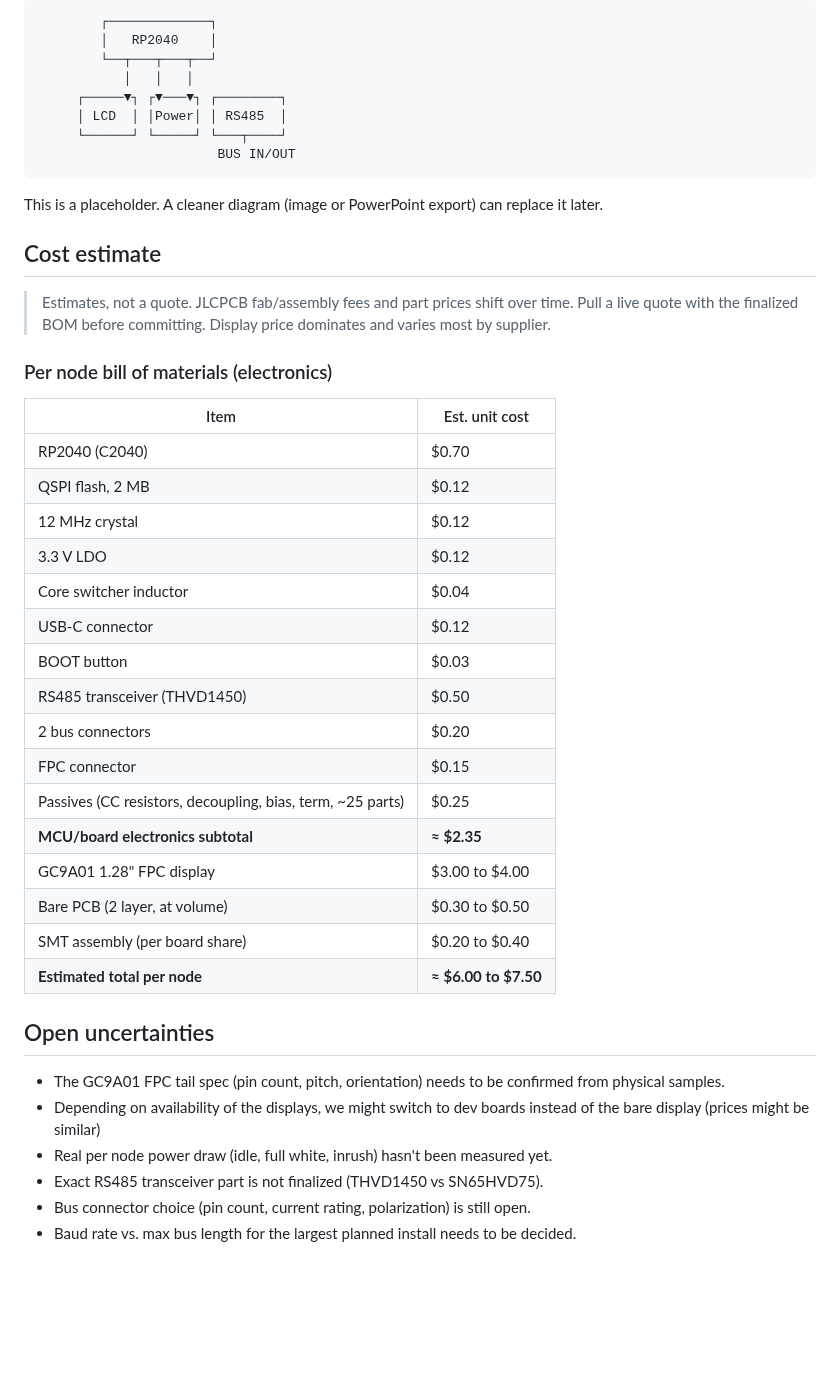
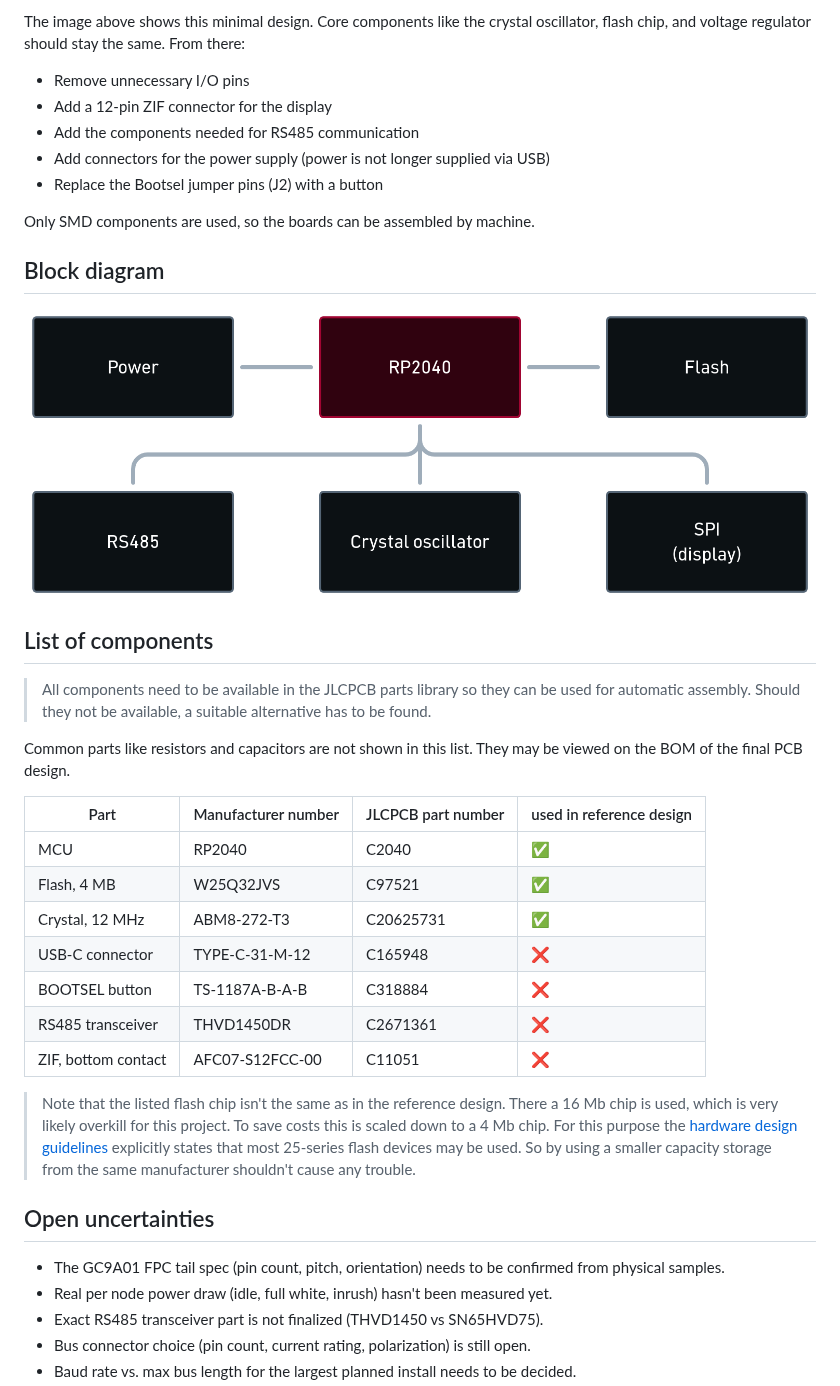
Before and after one commit to marino222/digital-clock72, a Markdown page: Node_PCB/README.md, the part around one of its changes. GitHub-like rendering; pictures changed too: docs/images/pcb_block_diagram.png (added); blank space fills up the shorter version.

Commit message:
Add new documentation and resources for Node PCB project
- Added BOM spreadsheet for Node PCB design.
- Included datasheet for GC9A01A display driver.
- Added RP2040 design example schematic.
- Included PCB block diagram image.
- Added minimal design example image for RP2040.

````diff
--- a/Node_PCB/README.md
+++ b/Node_PCB/README.md
@@ -25,47 +20,40 @@ Board layout will follow Raspberry Pi's RP2040 [hardware design guidelines](/doc
 
-```
-        ┌─────────────┐
-        │   RP2040    │
-        └──┬───┬───┬──┘
-           │   │   │
-     ┌─────▼┐ ┌▼───▼┐ ┌────────┐
-     │ LCD  │ │Power│ │ RS485  │
-     └──────┘ └─────┘ └───┬────┘
-                       BUS IN/OUT
-```
+The image above shows this minimal design. Core components like the crystal oscillator, flash chip, and voltage regulator should stay the same. From there:
 
-This is a placeholder. A cleaner diagram (image or PowerPoint export) can replace it later.
+- Remove unnecessary I/O pins
+- Add a 12-pin ZIF connector for the display
+- Add the components needed for RS485 communication
+- Add connectors for the power supply (power is not longer supplied via USB)
+- Replace the Bootsel jumper pins (J2) with a button
 
-## Cost estimate
+Only SMD components are used, so the boards can be assembled by machine.
 
-> Estimates, not a quote. JLCPCB fab/assembly fees and part prices shift over time. Pull a live quote with the finalized BOM before committing. Display price dominates and varies most by supplier.
 
-### Per node bill of materials (electronics)
+## Block diagram
 
-| Item | Est. unit cost |
-|---|---|
-| RP2040 (C2040) | $0.70 |
-| QSPI flash, 2 MB | $0.12 |
-| 12 MHz crystal | $0.12 |
-| 3.3 V LDO | $0.12 |
-| Core switcher inductor | $0.04 |
-| USB-C connector | $0.12 |
-| BOOT button | $0.03 |
-| RS485 transceiver (THVD1450) | $0.50 |
-| 2 bus connectors | $0.20 |
-| FPC connector | $0.15 |
-| Passives (CC resistors, decoupling, bias, term, ~25 parts) | $0.25 |
-| **MCU/board electronics subtotal** | **≈ $2.35** |
-| GC9A01 1.28" FPC display | $3.00 to $4.00 |
-| Bare PCB (2 layer, at volume) | $0.30 to $0.50 |
-| SMT assembly (per board share) | $0.20 to $0.40 |
-| **Estimated total per node** | **≈ $6.00 to $7.50** |
+![Block diagram of PCB components](/docs/images/pcb_block_diagram.png)
 
+## List of components
+
+> All components need to be available in the JLCPCB parts library so they can be used for automatic assembly. Should they not be available, a suitable alternative has to be found.
+
+Common parts like resistors and capacitors are not shown in this list. They may be viewed on the BOM of the final PCB design.
+
+| Part | Manufacturer number | JLCPCB part number |  used in reference design |
+| --- | --- | --- | --- |
+| MCU | RP2040 | C2040 | ✅ |
+| Flash, 4 MB | W25Q32JVS | C97521 | ✅ |
+| Crystal, 12 MHz | ABM8-272-T3 | C20625731 | ✅ |
+| USB-C connector | TYPE-C-31-M-12 | C165948 | ❌ |
+| BOOTSEL button | TS-1187A-B-A-B | C318884 | ❌ |
+| RS485 transceiver | THVD1450DR | C2671361 | ❌ |
+| ZIF, bottom contact | AFC07-S12FCC-00 | C11051 | ❌ |
+
+> Note that the listed flash chip isn't the same as in the reference design. There a 16 Mb chip is used, which is very likely overkill for this project. To save costs this is scaled down to a 4 Mb chip. For this purpose the [hardware design guidelines](/docs/datasheets/hardware-design-with-rp2040.pdf) explicitly states that most 25-series flash devices may be used. So by using a smaller capacity storage from the same manufacturer shouldn't cause any trouble.
 
 ## Open uncertainties
 
 - The GC9A01 FPC tail spec (pin count, pitch, orientation) needs to be confirmed from physical samples.
-- Depending on availability of the displays, we might switch to dev boards instead of the bare display (prices might be similar)
 - Real per node power draw (idle, full white, inrush) hasn't been measured yet.
 - Exact RS485 transceiver part is not finalized (THVD1450 vs SN65HVD75).
 - Bus connector choice (pin count, current rating, polarization) is still open.
````
Also changed, not shown: other parts of Node_PCB/README.md (+4 -9 lines), 7 other files.
